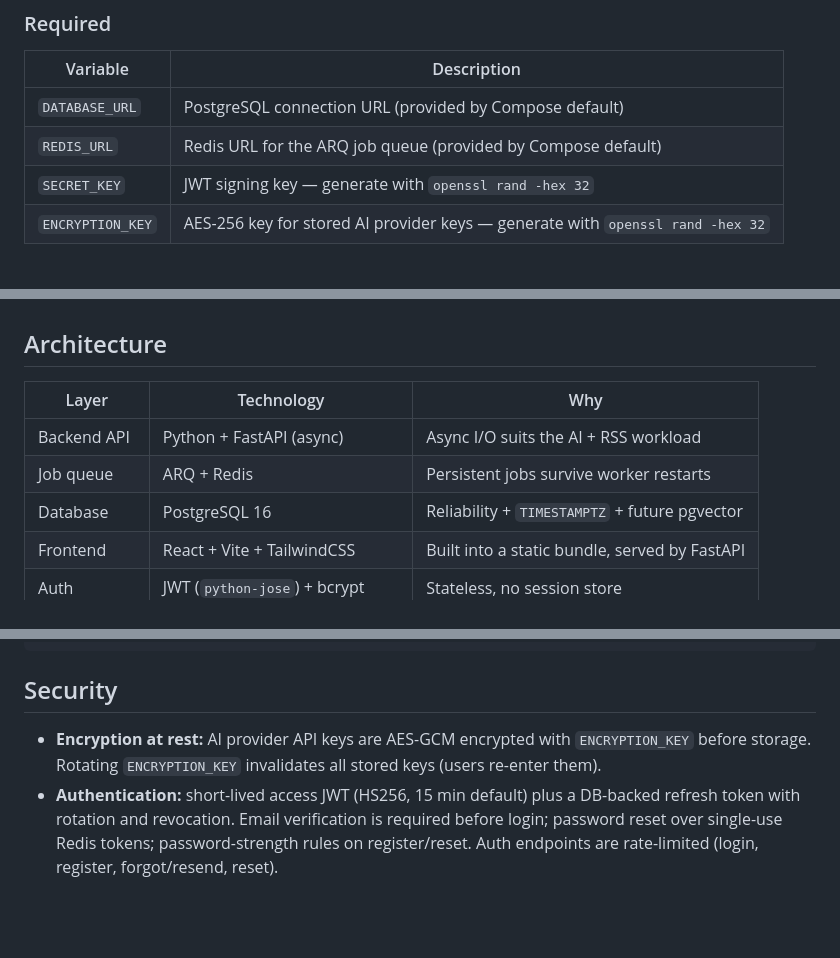
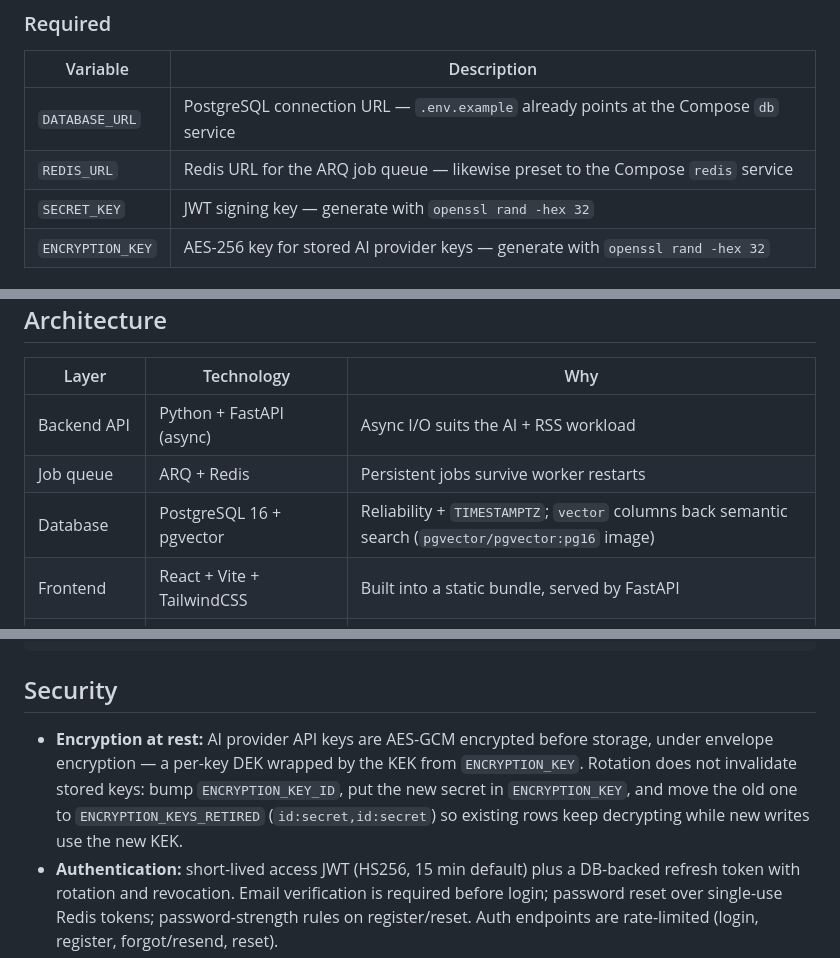
Before and after one commit to Tanzimbn/Arciv, a Markdown page: README.md, 3 parts joined by grey strips. Drawn GitHub-style; blank space fills up the shorter version.

```diff
--- a/README.md
+++ b/README.md
@@ -110,8 +127,8 @@ All configuration is via `.env`. See [.env.example](.env.example) for every vari
 
 | Variable | Description |
 |---|---|
-| `DATABASE_URL` | PostgreSQL connection URL (provided by Compose default) |
-| `REDIS_URL` | Redis URL for the ARQ job queue (provided by Compose default) |
+| `DATABASE_URL` | PostgreSQL connection URL — `.env.example` already points at the Compose `db` service |
+| `REDIS_URL` | Redis URL for the ARQ job queue — likewise preset to the Compose `redis` service |
 | `SECRET_KEY` | JWT signing key — generate with `openssl rand -hex 32` |
 | `ENCRYPTION_KEY` | AES-256 key for stored AI provider keys — generate with `openssl rand -hex 32` |
 
@@ -199,7 +216,7 @@ Disabled by default. To enable:
 |---|---|---|
 | Backend API | Python + FastAPI (async) | Async I/O suits the AI + RSS workload |
 | Job queue | ARQ + Redis | Persistent jobs survive worker restarts |
-| Database | PostgreSQL 16 | Reliability + `TIMESTAMPTZ` + future pgvector |
+| Database | PostgreSQL 16 + pgvector | Reliability + `TIMESTAMPTZ`; `vector` columns back semantic search (`pgvector/pgvector:pg16` image) |
 | Frontend | React + Vite + TailwindCSS | Built into a static bundle, served by FastAPI |
 | Auth | JWT (`python-jose`) + bcrypt | Stateless, no session store |
 | Encryption | `cryptography` (AES-GCM) | API keys at rest |
@@ -345,7 +368,7 @@ docker compose logs -f worker   # worker only
 
 ## Security
 
-- **Encryption at rest:** AI provider API keys are AES-GCM encrypted with `ENCRYPTION_KEY` before storage. Rotating `ENCRYPTION_KEY` invalidates all stored keys (users re-enter them).
+- **Encryption at rest:** AI provider API keys are AES-GCM encrypted before storage, under envelope encryption — a per-key DEK wrapped by the KEK from `ENCRYPTION_KEY`. Rotation does not invalidate stored keys: bump `ENCRYPTION_KEY_ID`, put the new secret in `ENCRYPTION_KEY`, and move the old one to `ENCRYPTION_KEYS_RETIRED` (`id:secret,id:secret`) so existing rows keep decrypting while new writes use the new KEK.
 - **Authentication:** short-lived access JWT (HS256, 15 min default) plus a DB-backed refresh token with rotation and revocation. Email verification is required before login; password reset over single-use Redis tokens; password-strength rules on register/reset. Auth endpoints are rate-limited (login, register, forgot/resend, reset).
 - **Multi-tenancy:** every database query filters on `user_id`. Cross-user access is structurally impossible. Admin endpoints (`/api/admin/*`) are gated by `ADMIN_EMAILS`.
 - **Production hardening:** interactive API docs (`/docs`, `/redoc`, `/openapi.json`) are disabled when `ENVIRONMENT=production`.
```
Also changed, not shown: other parts of README.md (+66 -15 lines).
